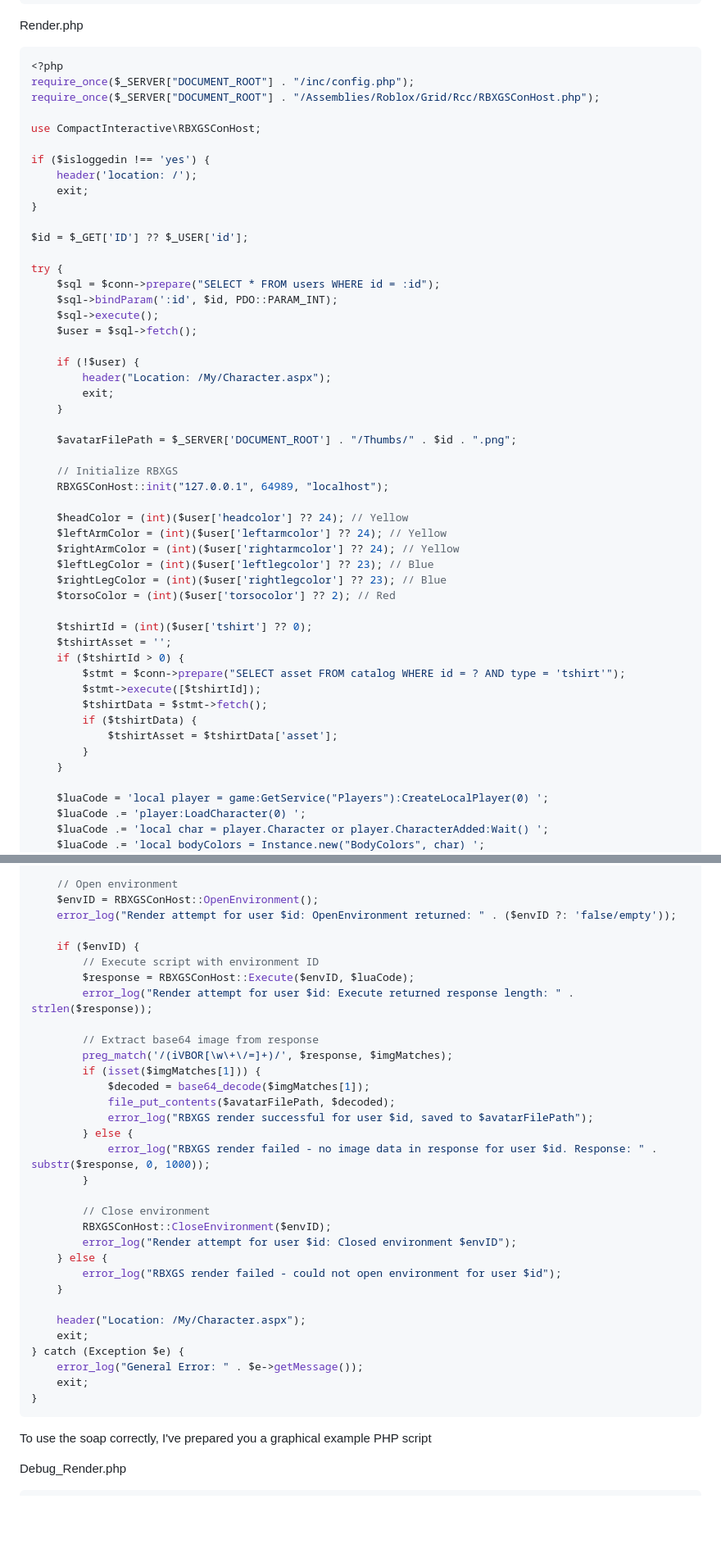
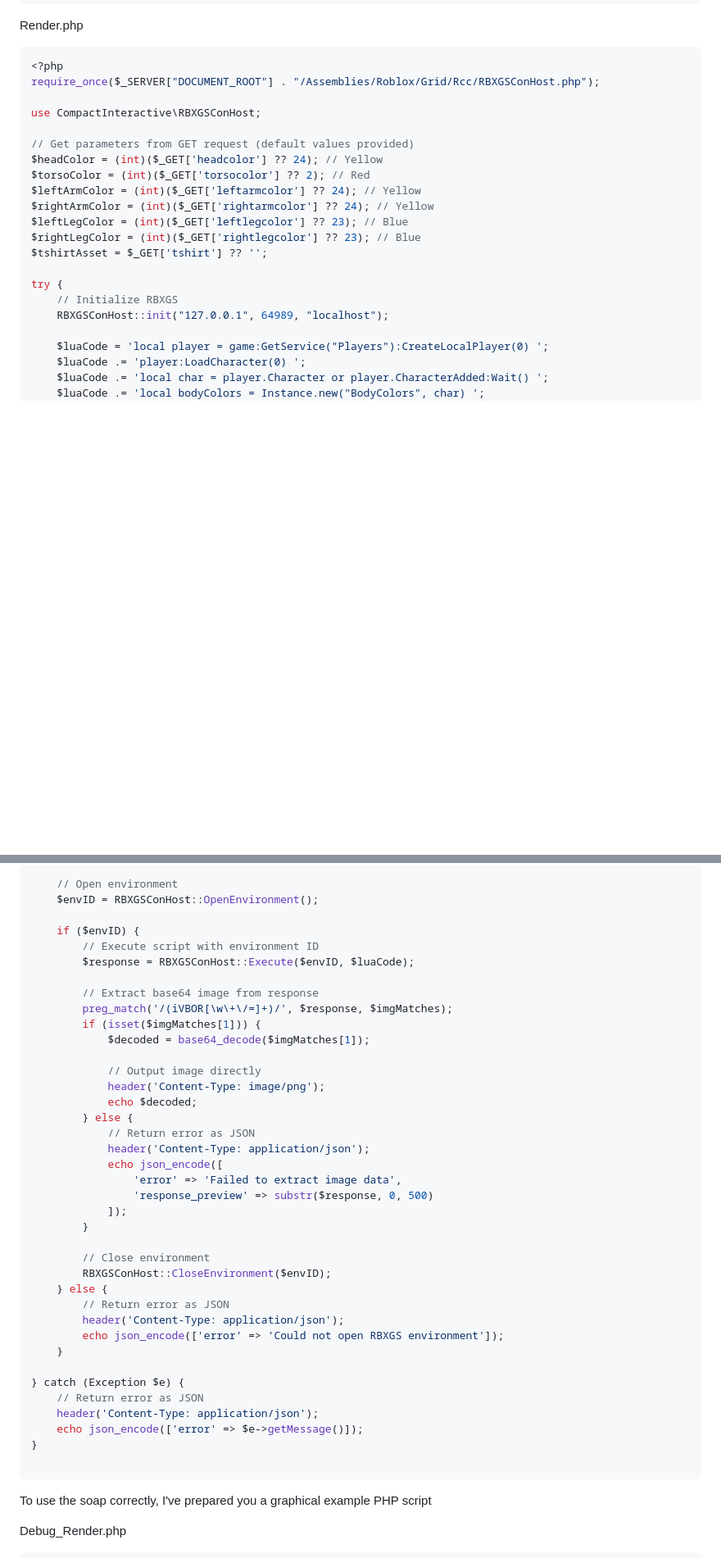
Before and after one commit to fa-ble/fa-ble.github.io, a Markdown page: rbxgsconhost/readme.md, 2 parts joined by grey strips. Shown at 82% size. Drawn GitHub-style; blank space fills up the shorter version.

````diff
--- a/rbxgsconhost/readme.md
+++ b/rbxgsconhost/readme.md
@@ -379,51 +379,22 @@ Render.php
 
 ```php
 <?php
-require_once($_SERVER["DOCUMENT_ROOT"] . "/inc/config.php");
 require_once($_SERVER["DOCUMENT_ROOT"] . "/Assemblies/Roblox/Grid/Rcc/RBXGSConHost.php");
 
 use CompactInteractive\RBXGSConHost;
 
-if ($isloggedin !== 'yes') {
-    header('location: /');
-    exit;
-}
-
-$id = $_GET['ID'] ?? $_USER['id'];
+// Get parameters from GET request (default values provided)
+$headColor = (int)($_GET['headcolor'] ?? 24); // Yellow
+$torsoColor = (int)($_GET['torsocolor'] ?? 2); // Red
+$leftArmColor = (int)($_GET['leftarmcolor'] ?? 24); // Yellow
+$rightArmColor = (int)($_GET['rightarmcolor'] ?? 24); // Yellow
+$leftLegColor = (int)($_GET['leftlegcolor'] ?? 23); // Blue
+$rightLegColor = (int)($_GET['rightlegcolor'] ?? 23); // Blue
+$tshirtAsset = $_GET['tshirt'] ?? '';
 
 try {
-    $sql = $conn->prepare("SELECT * FROM users WHERE id = :id");
-    $sql->bindParam(':id', $id, PDO::PARAM_INT);
-    $sql->execute();
-    $user = $sql->fetch();
-
-    if (!$user) {
-        header("Location: /My/Character.aspx");
-        exit;
-    }
-
-    $avatarFilePath = $_SERVER['DOCUMENT_ROOT'] . "/Thumbs/" . $id . ".png";
-
     // Initialize RBXGS
     RBXGSConHost::init("127.0.0.1", 64989, "localhost");
-
-    $headColor = (int)($user['headcolor'] ?? 24); // Yellow
-    $leftArmColor = (int)($user['leftarmcolor'] ?? 24); // Yellow
-    $rightArmColor = (int)($user['rightarmcolor'] ?? 24); // Yellow
-    $leftLegColor = (int)($user['leftlegcolor'] ?? 23); // Blue
-    $rightLegColor = (int)($user['rightlegcolor'] ?? 23); // Blue
-    $torsoColor = (int)($user['torsocolor'] ?? 2); // Red
-
-    $tshirtId = (int)($user['tshirt'] ?? 0);
-    $tshirtAsset = '';
-    if ($tshirtId > 0) {
-        $stmt = $conn->prepare("SELECT asset FROM catalog WHERE id = ? AND type = 'tshirt'");
-        $stmt->execute([$tshirtId]);
-        $tshirtData = $stmt->fetch();
-        if ($tshirtData) {
-            $tshirtAsset = $tshirtData['asset'];
-        }
-    }
 
     $luaCode = 'local player = game:GetService("Players"):CreateLocalPlayer(0) ';
     $luaCode .= 'player:LoadCharacter(0) ';
@@ -450,36 +421,42 @@ try {
 
     // Open environment
     $envID = RBXGSConHost::OpenEnvironment();
-    error_log("Render attempt for user $id: OpenEnvironment returned: " . ($envID ?: 'false/empty'));
 
     if ($envID) {
         // Execute script with environment ID
         $response = RBXGSConHost::Execute($envID, $luaCode);
-        error_log("Render attempt for user $id: Execute returned response length: " . strlen($response));
 
         // Extract base64 image from response
         preg_match('/(iVBOR[\w\+\/=]+)/', $response, $imgMatches);
         if (isset($imgMatches[1])) {
             $decoded = base64_decode($imgMatches[1]);
-            file_put_contents($avatarFilePath, $decoded);
-            error_log("RBXGS render successful for user $id, saved to $avatarFilePath");
+
+            // Output image directly
+            header('Content-Type: image/png');
+            echo $decoded;
         } else {
-            error_log("RBXGS render failed - no image data in response for user $id. Response: " . substr($response, 0, 1000));
+            // Return error as JSON
+            header('Content-Type: application/json');
+            echo json_encode([
+                'error' => 'Failed to extract image data',
+                'response_preview' => substr($response, 0, 500)
+            ]);
         }
 
         // Close environment
         RBXGSConHost::CloseEnvironment($envID);
-        error_log("Render attempt for user $id: Closed environment $envID");
     } else {
-        error_log("RBXGS render failed - could not open environment for user $id");
+        // Return error as JSON
+        header('Content-Type: application/json');
+        echo json_encode(['error' => 'Could not open RBXGS environment']);
     }
 
-    header("Location: /My/Character.aspx");
-    exit;
 } catch (Exception $e) {
-    error_log("General Error: " . $e->getMessage());
-    exit;
+    // Return error as JSON
+    header('Content-Type: application/json');
+    echo json_encode(['error' => $e->getMessage()]);
 }
+
 ```
 
 To use the soap correctly, I've prepared you a graphical example PHP script
````
